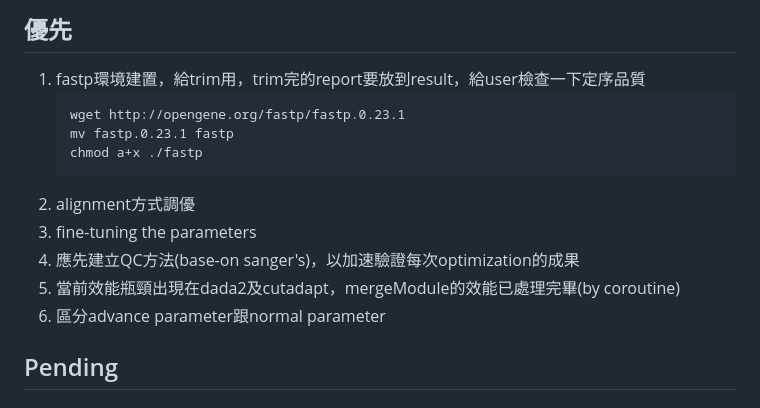
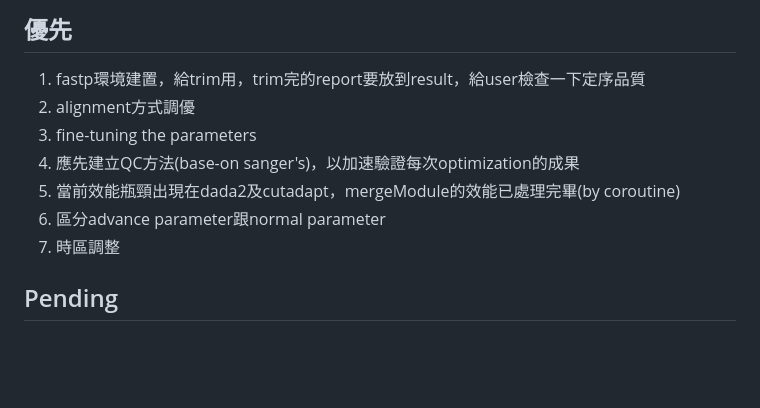
Before and after one commit to PowerBarcoder/PowerBarcoder, a Markdown page: main/readme.md, the part around the change. Rendered like a GitHub page; blank space fills up the shorter version.

````diff
--- a/main/readme.md
+++ b/main/readme.md
@@ -3,16 +3,12 @@
 ## 優先
 
 1. fastp環境建置，給trim用，trim完的report要放到result，給user檢查一下定序品質
-    ```
-   wget http://opengene.org/fastp/fastp.0.23.1
-   mv fastp.0.23.1 fastp
-   chmod a+x ./fastp
-   ```
 2. alignment方式調優
 2. fine-tuning the parameters
 3. 應先建立QC方法(base-on sanger's)，以加速驗證每次optimization的成果
 4. 當前效能瓶頸出現在dada2及cutadapt，mergeModule的效能已處理完畢(by coroutine)
 5. 區分advance parameter跟normal parameter
+6. 時區調整
 
 ## Pending
 
````
